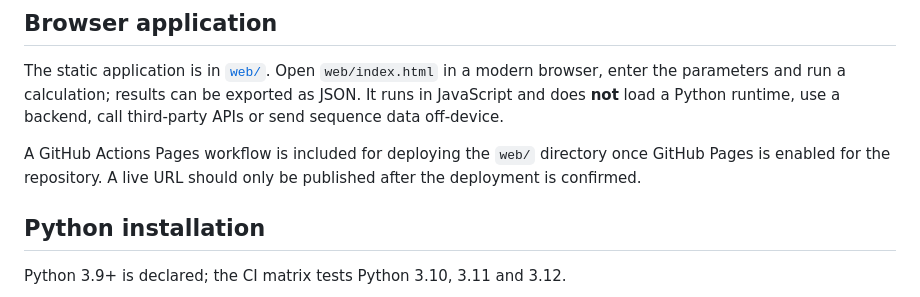
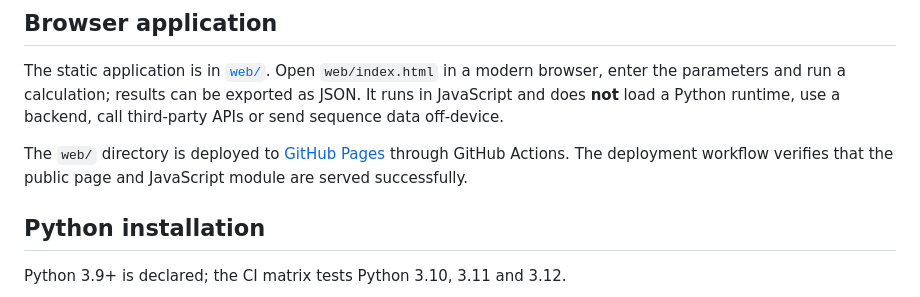
Before and after one commit to abusuraihsakhri/directed-evolution-ep-pcr-agent, a Markdown page: README.md, the part around one of its changes. Rendered like a GitHub page.

Commit message:
Link verified live browser application in README

```diff
--- a/README.md
+++ b/README.md
@@ -20,7 +22,7 @@ The MnCl₂/dNTP mutation-rate multipliers are **heuristic**, not experimental c
 
 The static application is in [`web/`](web/). Open `web/index.html` in a modern browser, enter the parameters and run a calculation; results can be exported as JSON. It runs in JavaScript and does **not** load a Python runtime, use a backend, call third-party APIs or send sequence data off-device.
 
-A GitHub Actions Pages workflow is included for deploying the `web/` directory once GitHub Pages is enabled for the repository. A live URL should only be published after the deployment is confirmed.
+The `web/` directory is deployed to [GitHub Pages](https://abusuraihsakhri.github.io/directed-evolution-ep-pcr-agent/) through GitHub Actions. The deployment workflow verifies that the public page and JavaScript module are served successfully.
 
 ## Python installation
 
```
Also changed, not shown: other parts of README.md (+2 -0 lines).
